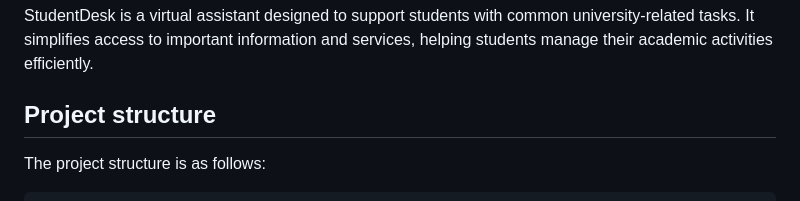
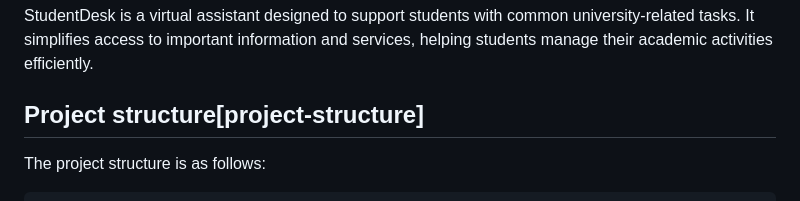
Before and after one commit to amilbek/chatbot, a Markdown page: README.md, the part around the change. Rendered like a GitHub page.

````diff
--- a/README.md
+++ b/README.md
@@ -2,7 +2,7 @@
 
 StudentDesk is a virtual assistant designed to support students with common university-related tasks. It simplifies access to important information and services, helping students manage their academic activities efficiently.
 
-## Project structure
+## Project structure[project-structure]
 The project structure is as follows:
 ```
 Chatbot/
````
